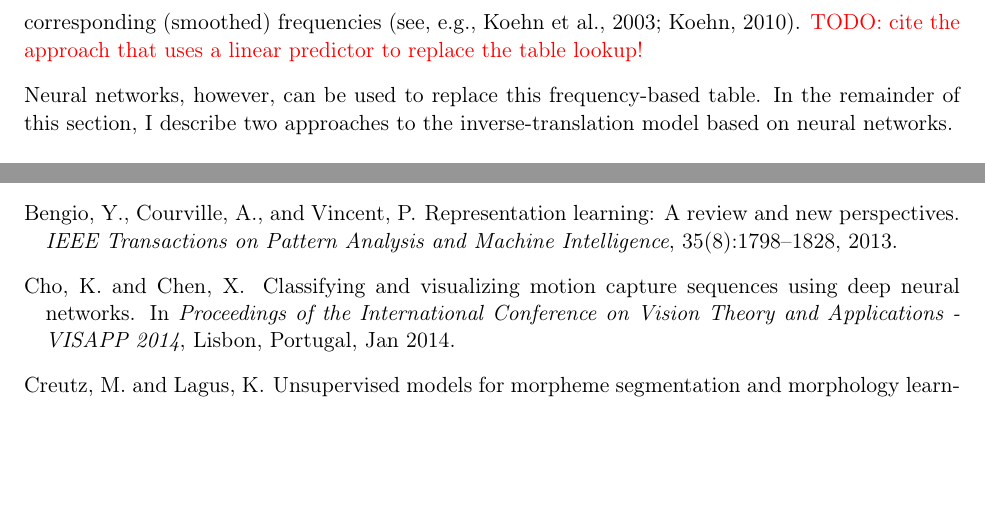
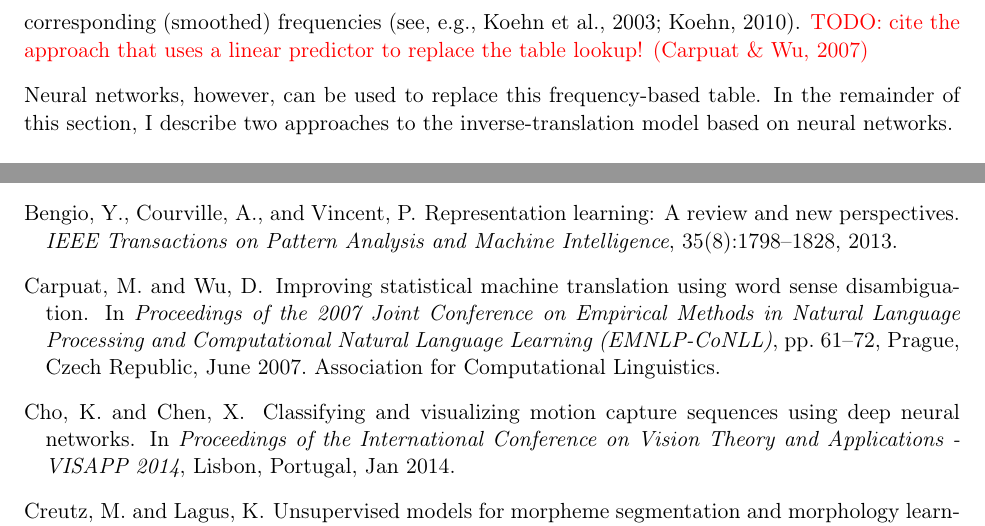
Before and after one commit to kyunghyuncho/dissertation, a LaTeX document (postdocpooli/research_plan.tex, which reads postdocpooli/research_plan.bib): two parts of pages 7 and 14 of 16, joined at a grey line, cut so that both start at the same text, the shorter picture padded with empty space. Compiled offline with pdfLaTeX.

Commit message:
Carput2007 ref added

```diff
--- a/postdocpooli/research_plan.bib
+++ b/postdocpooli/research_plan.bib
@@ -1,3 +1,14 @@
+@InProceedings{Carpuat2007,
+  author    = {Carpuat, Marine  and  Wu, Dekai},
+  title     = {Improving Statistical Machine Translation Using Word Sense Disambiguation},
+  booktitle = {Proceedings of the 2007 Joint Conference on Empirical Methods in Natural Language Processing and Computational Natural Language Learning (EMNLP-CoNLL)},
+  month     = {June},
+  year      = {2007},
+  address   = {Prague, Czech Republic},
+  publisher = {Association for Computational Linguistics},
+  pages     = {61--72},
+}
+
 @article{Creutz2007,
   title={Unsupervised models for morpheme segmentation and morphology learning},
   author={Creutz, Mathias and Lagus, Krista},
--- a/postdocpooli/research_plan.tex
+++ b/postdocpooli/research_plan.tex
@@ -479,7 +479,7 @@ model with a phrase pair table. The phrase pair table contains a
 list of all possible pairs of source and target phrases from data
 and their corresponding (smoothed) frequencies \citep[see,
 e.g.,][]{Koehn2003,Koehn2010}. \tred{TODO: cite the approach that
-uses a linear predictor to replace the table lookup!}
+    uses a linear predictor to replace the table lookup! \citep{Carpuat2007}}
 
 Neural networks, however, can be used to replace this
 frequency-based table. In the remainder of this section, I
```
